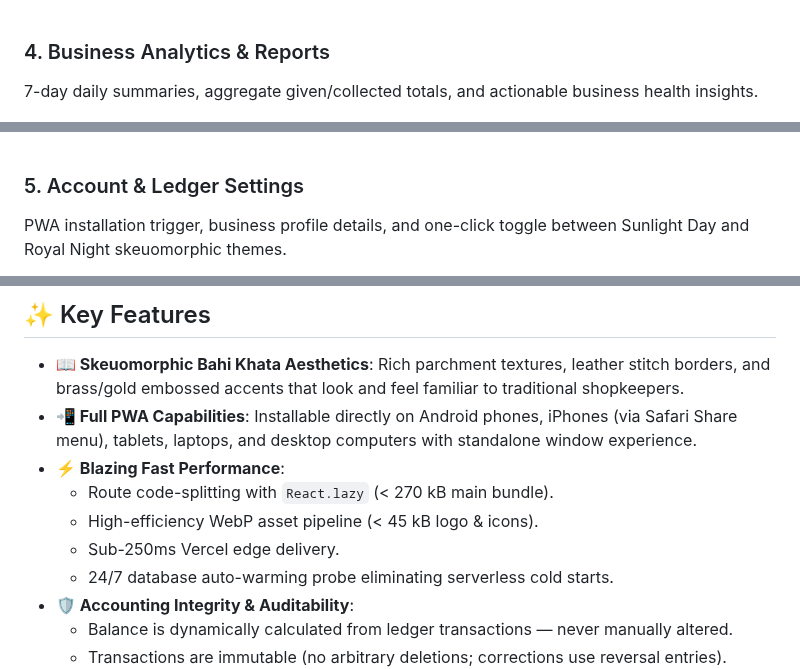
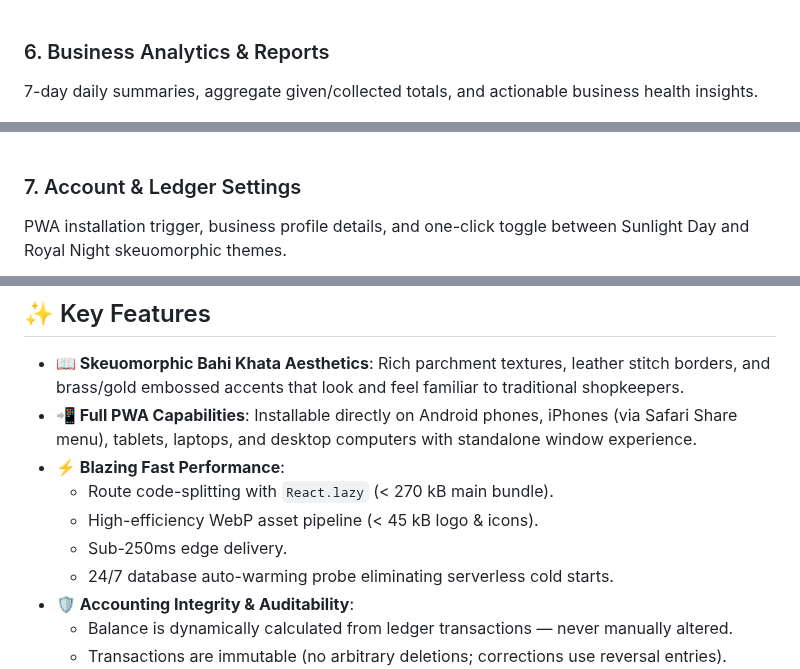
Before and after one commit to Mouiezuddin/HisabPoint, a Markdown page: README.md, 3 parts joined by grey strips. Rendered like a GitHub page.

```diff
--- a/README.md
+++ b/README.md
@@ -56,7 +74,7 @@ Chronological audit log tracking every rupee given or collected across the entir
 
 <br />
 
-### 4. Business Analytics & Reports
+### 6. Business Analytics & Reports
 7-day daily summaries, aggregate given/collected totals, and actionable business health insights.
 
 <div align="center">
@@ -65,7 +83,7 @@ Chronological audit log tracking every rupee given or collected across the entir
 
 <br />
 
-### 5. Account & Ledger Settings
+### 7. Account & Ledger Settings
 PWA installation trigger, business profile details, and one-click toggle between Sunlight Day and Royal Night skeuomorphic themes.
 
 <div align="center">
@@ -81,7 +99,7 @@ PWA installation trigger, business profile details, and one-click toggle between
 - **⚡ Blazing Fast Performance**:
   - Route code-splitting with `React.lazy` (< 270 kB main bundle).
   - High-efficiency WebP asset pipeline (< 45 kB logo & icons).
-  - Sub-250ms Vercel edge delivery.
+  - Sub-250ms edge delivery.
   - 24/7 database auto-warming probe eliminating serverless cold starts.
 - **🛡️ Accounting Integrity & Auditability**:
   - Balance is dynamically calculated from ledger transactions — never manually altered.
```
Also changed, not shown: other parts of README.md (+24 -6 lines), docs/screenshots/login.png (added), docs/screenshots/register.png (added), docs/screenshots/transaction-modal.png (added).
